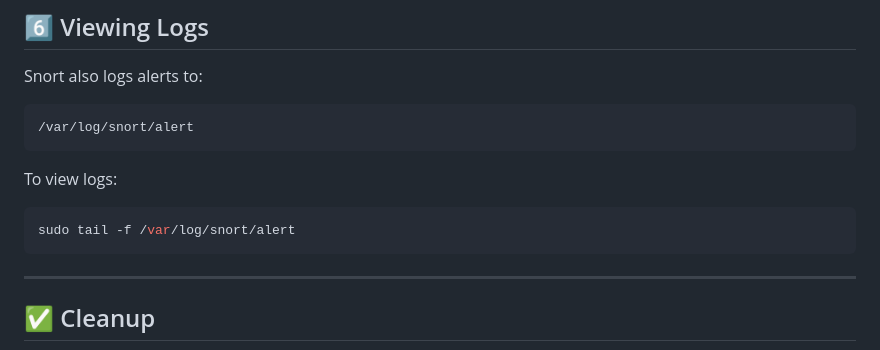
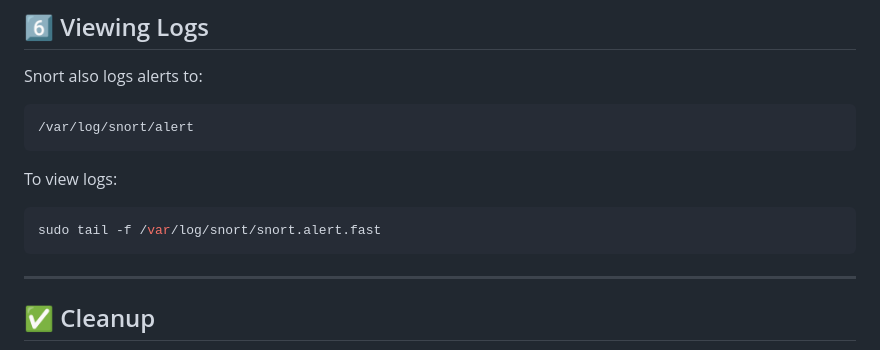
Before and after one commit to MilanVives/CyberSec, a Markdown page: snort/snort_lab_guide.md, the part around the change. Drawn GitHub-style.

Commit message:
Update log file path in snort_lab_guide.md

````diff
--- a/snort/snort_lab_guide.md
+++ b/snort/snort_lab_guide.md
@@ -184,7 +184,7 @@ Snort also logs alerts to:
 To view logs:
 
 ```bash
-sudo tail -f /var/log/snort/alert
+sudo tail -f /var/log/snort/snort.alert.fast
 ```
 
 ---
````
